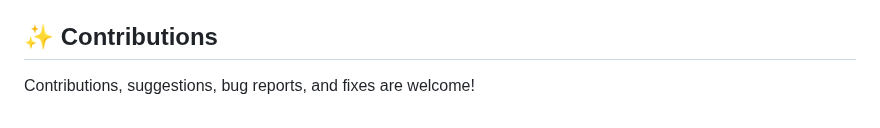
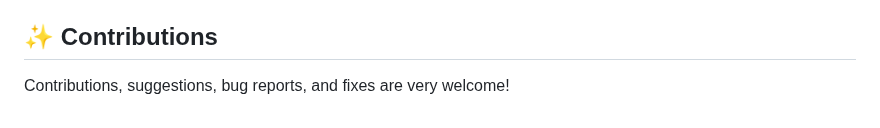
Before and after one commit to WikiTeq/rag-of-all-trades, a Markdown page: README.md, the part around the change. Drawn GitHub-style.

Commit message:
Improves README section for Contributions slightly (coderabbit test)

```diff
--- a/README.md
+++ b/README.md
@@ -518,4 +518,4 @@ Ruff configuration is in [pyproject.toml](pyproject.toml) under `[tool.ruff]`.
 
 ## ✨ Contributions
 
-Contributions, suggestions, bug reports, and fixes are welcome!
+Contributions, suggestions, bug reports, and fixes are very welcome!
```
